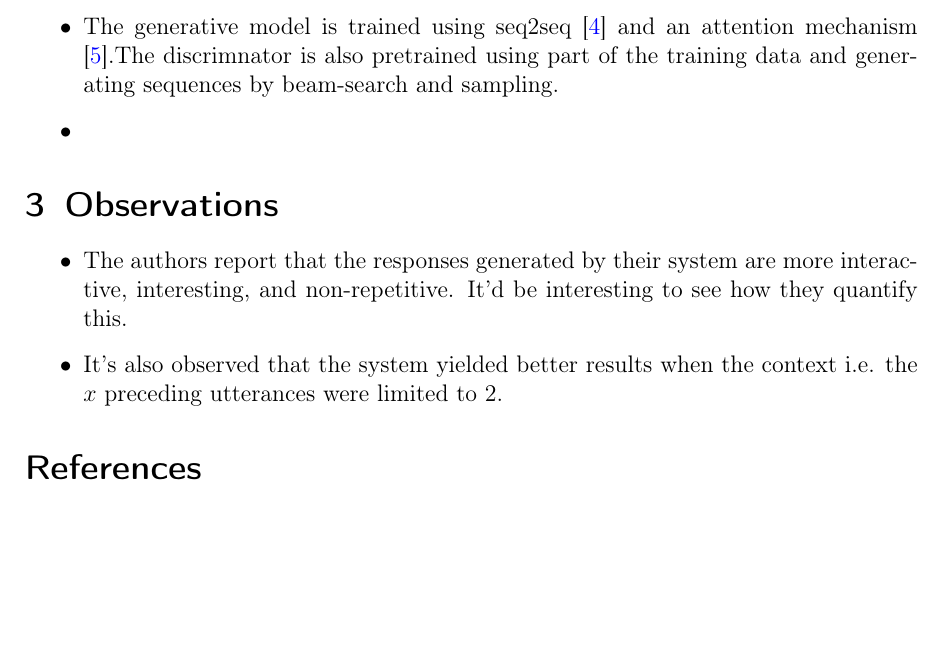
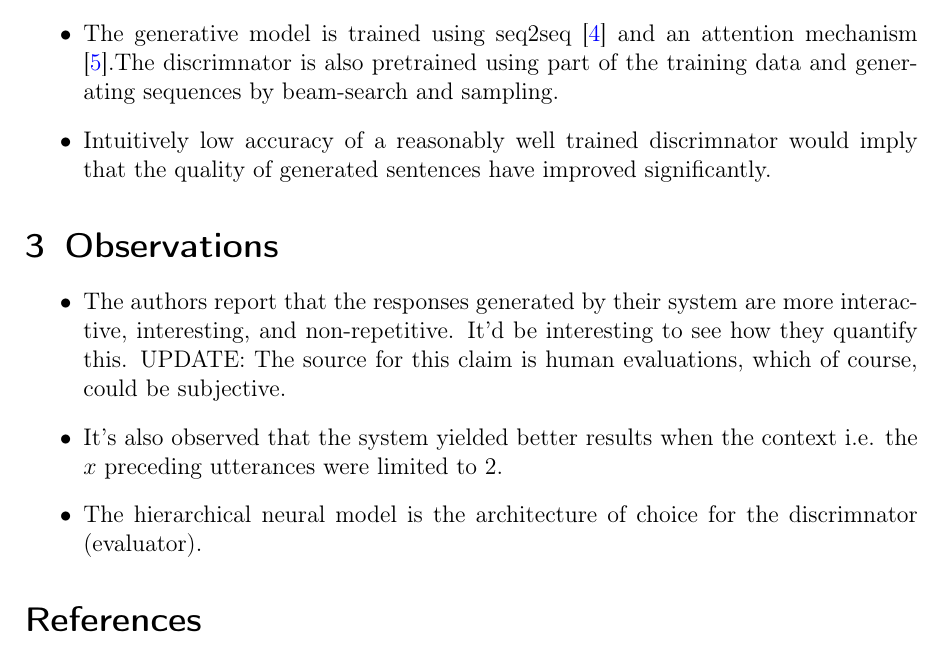
Before and after one commit to vineetjohn/research-review-notes, a LaTeX document (reviews/adversarial-learning-for-neural-dialogue-generation/adversarial-learning-for-neural-dialogue-generation.tex): part of page 2 of 2 before the commit and part of page 2 of 3 after it, cut so that both start at the same text, the shorter picture padded with empty space. Compiled offline with pdfLaTeX.

Commit message:
Added observations

```diff
--- a/reviews/adversarial-learning-for-neural-dialogue-generation/adversarial-learning-for-neural-dialogue-generation.tex
+++ b/reviews/adversarial-learning-for-neural-dialogue-generation/adversarial-learning-for-neural-dialogue-generation.tex
@@ -37,14 +37,15 @@
     The Monte-Carlo search strategy was found to be more effective.
     \item Teacher forcing is used to essentially short-circuit the distance between the generator and the true sequence.
     \item The generative model is trained using seq2seq \cite{sutskever2014sequence} and an attention mechanism \cite{bahdanau2014neural}.The discrimnator is also pretrained using part of the training data and generating sequences by beam-search and sampling.
-    \item
+    \item Intuitively low accuracy of a reasonably well trained discrimnator would imply that the quality of generated sentences have improved significantly.
   \end{itemize}
 
 \section{Observations}
   \begin{itemize}
     \item The authors report that the responses generated by their system are more interactive, interesting, and
-    non-repetitive. It'd be interesting to see how they quantify this.
+    non-repetitive. It'd be interesting to see how they quantify this. UPDATE: The source for this claim is human evaluations, which of course, could be subjective.
     \item It's also observed that the system yielded better results when the context i.e. the $x$ preceding utterances were limited to 2.
+    \item The hierarchical neural model is the architecture of choice for the discrimnator (evaluator).
   \end{itemize}
 
 \bibliographystyle{unsrt}
```
Also changed, not shown: reviews/adversarial-learning-for-neural-dialogue-generation/adversarial-learning-for-neural-dialogue-generation.pdf.
